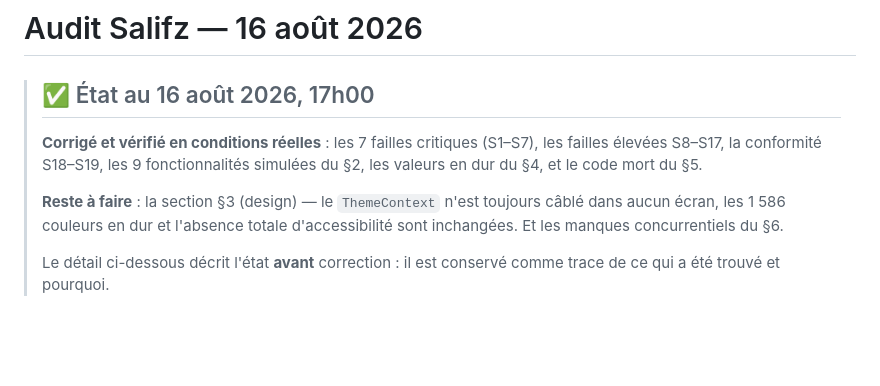
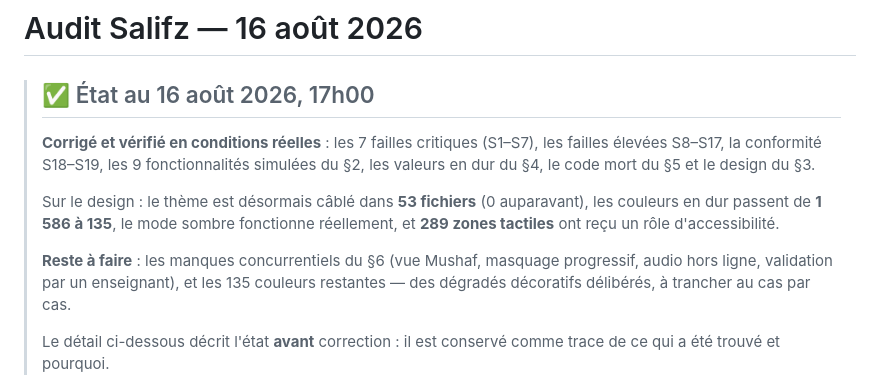
Before and after one commit to salistar/salifz, a Markdown page: AUDIT-SALIFZ.md, the part around the change. Rendered like a GitHub page; blank space fills up the shorter version.

Commit message:
Audit: design marque comme traite

```diff
--- a/AUDIT-SALIFZ.md
+++ b/AUDIT-SALIFZ.md
@@ -4,11 +4,15 @@
 >
 > **Corrigé et vérifié en conditions réelles** : les 7 failles critiques (S1–S7),
 > les failles élevées S8–S17, la conformité S18–S19, les 9 fonctionnalités
-> simulées du §2, les valeurs en dur du §4, et le code mort du §5.
+> simulées du §2, les valeurs en dur du §4, le code mort du §5 et le design du §3.
 >
-> **Reste à faire** : la section §3 (design) — le `ThemeContext` n'est toujours
-> câblé dans aucun écran, les 1 586 couleurs en dur et l'absence totale
-> d'accessibilité sont inchangées. Et les manques concurrentiels du §6.
+> Sur le design : le thème est désormais câblé dans **53 fichiers** (0 auparavant),
+> les couleurs en dur passent de **1 586 à 135**, le mode sombre fonctionne
+> réellement, et **289 zones tactiles** ont reçu un rôle d'accessibilité.
+>
+> **Reste à faire** : les manques concurrentiels du §6 (vue Mushaf, masquage
+> progressif, audio hors ligne, validation par un enseignant), et les 135
+> couleurs restantes — des dégradés décoratifs délibérés, à trancher au cas par cas.
 >
 > Le détail ci-dessous décrit l'état **avant** correction : il est conservé
 > comme trace de ce qui a été trouvé et pourquoi.
```
